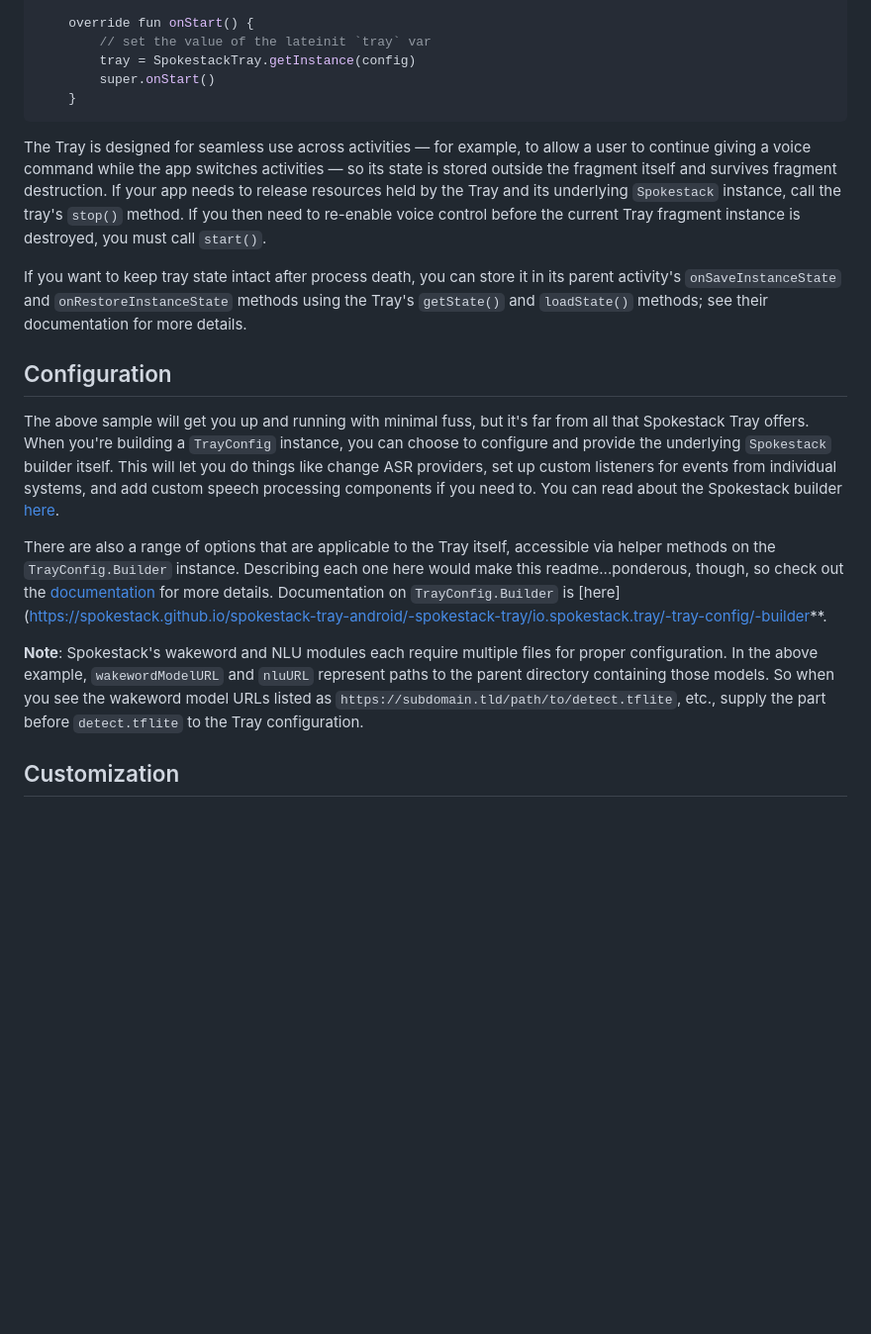
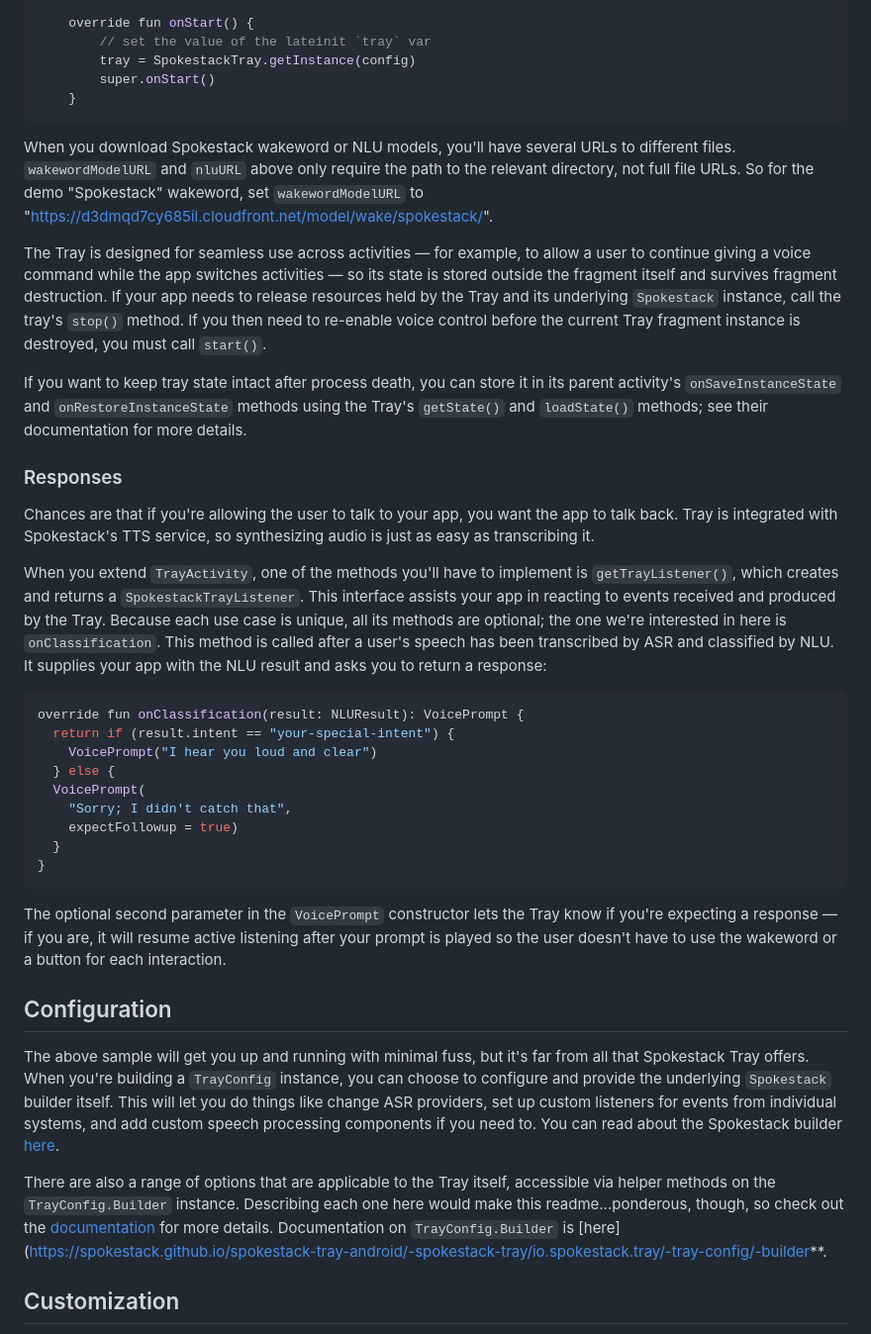
Before and after one commit to spokestack/spokestack-tray-android, a Markdown page: README.md, the part around the change printed below. Shown: that part at 99% size. GitHub-like rendering; blank space fills up the shorter version.

````diff
--- a/README.md
+++ b/README.md
@@ -88,17 +88,37 @@ class MyActivity : AppCompatActivity(), SpokestackTrayListener {
     }
 ```
 
+When you download Spokestack wakeword or NLU models, you'll have several URLs to different files. `wakewordModelURL` and `nluURL` above only require the path to the relevant directory, not full file URLs. So for the demo "Spokestack" wakeword, set `wakewordModelURL` to "https://d3dmqd7cy685il.cloudfront.net/model/wake/spokestack/".
+
 The Tray is designed for seamless use across activities — for example, to allow a user to continue giving a voice command while the app switches activities — so its state is stored outside the fragment itself and survives fragment destruction. If your app needs to release resources held by the Tray and its underlying `Spokestack` instance, call the tray's `stop()` method. If you then need to re-enable voice control before the current Tray fragment instance is destroyed, you must call `start()`.
 
 If you want to keep tray state intact after process death, you can store it in its parent activity's `onSaveInstanceState` and `onRestoreInstanceState` methods using the Tray's `getState()` and `loadState()` methods; see their documentation for more details.
+
+### Responses
+
+Chances are that if you're allowing the user to talk to your app, you want the app to talk back. Tray is integrated with Spokestack's TTS service, so synthesizing audio is just as easy as transcribing it.
+
+When you extend `TrayActivity`, one of the methods you'll have to implement is `getTrayListener()`, which creates and returns a `SpokestackTrayListener`. This interface assists your app in reacting to events received and produced by the Tray. Because each use case is unique, all its methods are optional; the one we're interested in here is `onClassification`. This method is called after a user's speech has been transcribed by ASR and classified by NLU. It supplies your app with the NLU result and asks you to return a response:
+
+```kotlin
+override fun onClassification(result: NLUResult): VoicePrompt {
+  return if (result.intent == "your-special-intent") {
+    VoicePrompt("I hear you loud and clear")
+  } else {
+  VoicePrompt(
+    "Sorry; I didn't catch that",
+    expectFollowup = true)
+  }
+}
+```
+
+The optional second parameter in the `VoicePrompt` constructor lets the Tray know if you're expecting a response — if you are, it will resume active listening after your prompt is played so the user doesn't have to use the wakeword or a button for each interaction.
 
 ## Configuration
 
 The above sample will get you up and running with minimal fuss, but it's far from all that Spokestack Tray offers. When you're building a `TrayConfig` instance, you can choose to configure and provide the underlying `Spokestack` builder itself. This will let you do things like change ASR providers, set up custom listeners for events from individual systems, and add custom speech processing components if you need to. You can read about the Spokestack builder [here](https://www.spokestack.io/docs/Android/turnkey-configuration).
 
 There are also a range of options that are applicable to the Tray itself, accessible via helper methods on the `TrayConfig.Builder` instance. Describing each one here would make this readme...ponderous, though, so check out the [documentation](https://spokestack.github.io/spokestack-tray-android/-spokestack-tray/) for more details. Documentation on `TrayConfig.Builder` is [here](https://spokestack.github.io/spokestack-tray-android/-spokestack-tray/io.spokestack.tray/-tray-config/-builder**.
-
-**Note**: Spokestack's wakeword and NLU modules each require multiple files for proper configuration. In the above example, `wakewordModelURL` and `nluURL` represent paths to the parent directory containing those models. So when you see the wakeword model URLs listed as `https://subdomain.tld/path/to/detect.tflite`, etc., supply the part before `detect.tflite` to the Tray configuration.
 
 
 ## Customization
````
Also changed, not shown: other parts of README.md (+1 -1 lines), example/tray_demo.gif.
